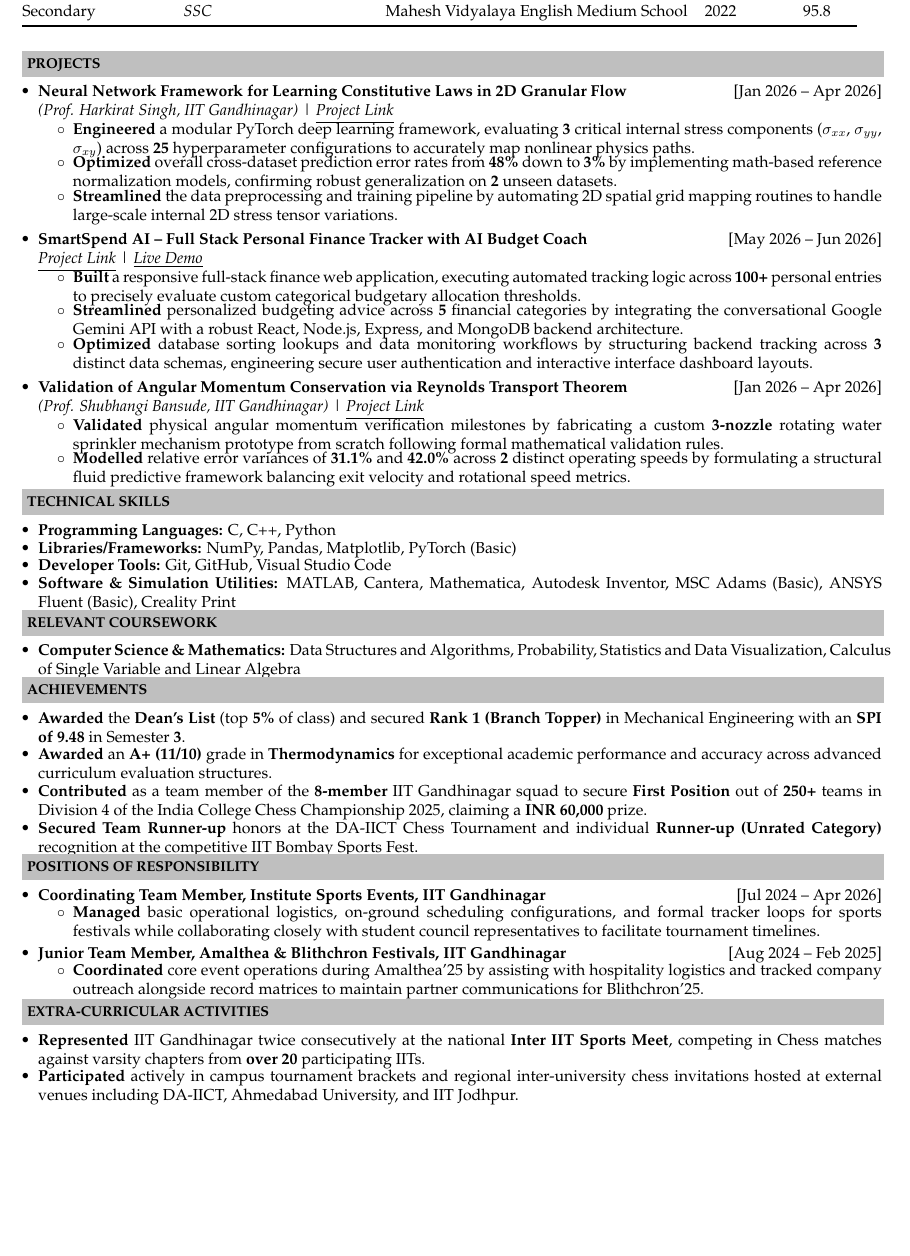
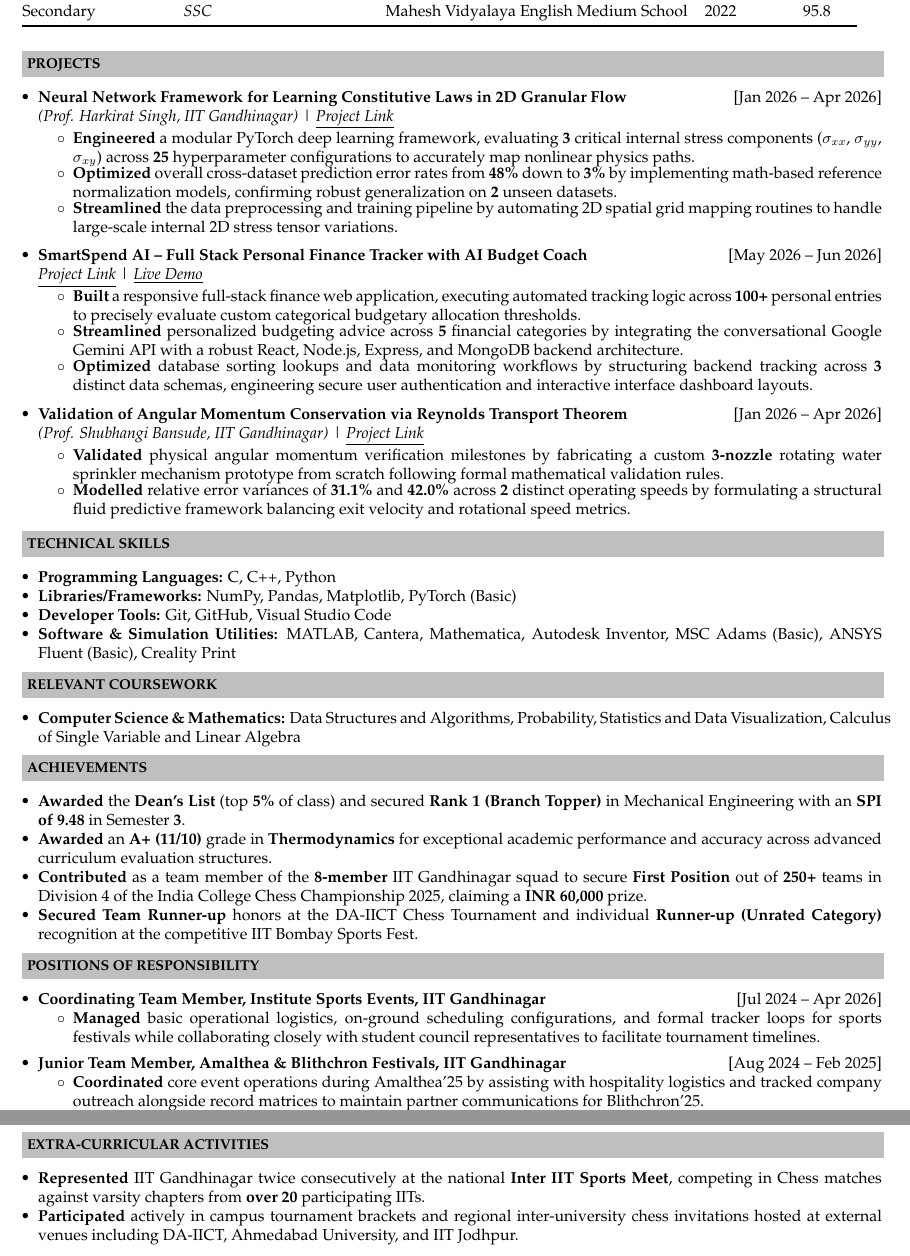
Before and after one commit to TagalpallewarAbhishek/TagalpallewarAbhishek.github.io, a LaTeX CV (resume/Abhishek_CS_Resume.tex): part of the page before the commit and two parts of pages 1 and 2 of 2 after it, the two joined at a grey line, cut so that both start at the same text, the shorter picture padded with empty space. Compiled offline with pdfLaTeX.

Commit message:
Adjust heading margins to fix descender character overlap in CS LaTeX resume

```diff
--- a/resume/Abhishek_CS_Resume.tex
+++ b/resume/Abhishek_CS_Resume.tex
@@ -107,7 +107,7 @@ Secondary & \textit{SSC} & Mahesh Vidyalaya English Medium School & 2022 & 95.8
 
 \end{itemize}
 
-\vspace{-0.25cm}
+\vspace{-0.12cm}
 \indent\resheading{\textbf{TECHNICAL SKILLS}}
 \vspace{-0.35cm}
 \begin{itemize} \itemsep \isep
@@ -117,14 +117,14 @@ Secondary & \textit{SSC} & Mahesh Vidyalaya English Medium School & 2022 & 95.8
 \item \textbf{Software \& Simulation Utilities:} MATLAB, Cantera, Mathematica, Autodesk Inventor, MSC Adams (Basic), ANSYS Fluent (Basic), Creality Print
 \end{itemize}
 
-\vspace{-0.25cm}
+\vspace{-0.12cm}
 \indent\resheading{\textbf{RELEVANT COURSEWORK}}
 \vspace{-0.35cm}
 \begin{itemize} \itemsep \isep
 \item \textbf{Computer Science \& Mathematics:} Data Structures and Algorithms, Probability, Statistics and Data Visualization, Calculus of Single Variable and Linear Algebra
 \end{itemize}
 
-\vspace{-0.25cm}
+\vspace{-0.12cm}
 \indent\resheading{\textbf{ACHIEVEMENTS}}
 \vspace{-0.35cm}
 \begin{itemize} \itemsep \isep
@@ -134,7 +134,7 @@ Secondary & \textit{SSC} & Mahesh Vidyalaya English Medium School & 2022 & 95.8
 \item \textbf{Secured} \textbf{Team Runner-up} honors at the DA-IICT Chess Tournament and individual \textbf{Runner-up (Unrated Category)} recognition at the competitive IIT Bombay Sports Fest.
 \end{itemize}
 
-\vspace{-0.25cm}
+\vspace{-0.12cm}
 \indent\resheading{\textbf{POSITIONS OF RESPONSIBILITY}}
 \vspace{-0.35cm}
 \begin{itemize} \itemsep \isep
@@ -151,7 +151,7 @@ Secondary & \textit{SSC} & Mahesh Vidyalaya English Medium School & 2022 & 95.8
 
 \end{itemize}
 
-\vspace{-0.25cm}
+\vspace{-0.12cm}
 \indent\resheading{\textbf{EXTRA-CURRICULAR ACTIVITIES}}
 \vspace{-0.35cm}
 \begin{itemize} \itemsep \isep
```
